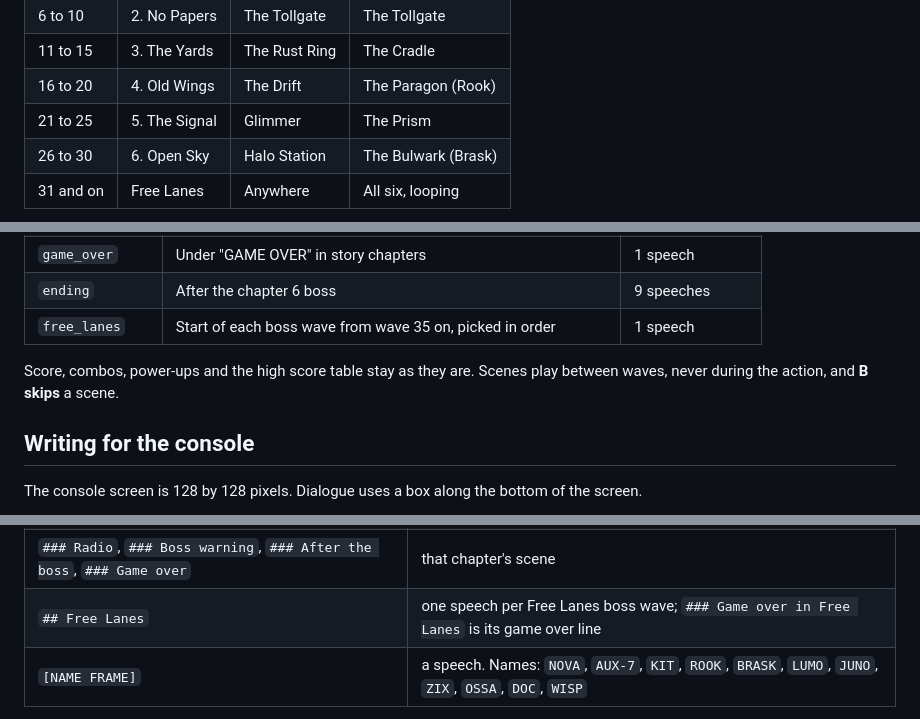
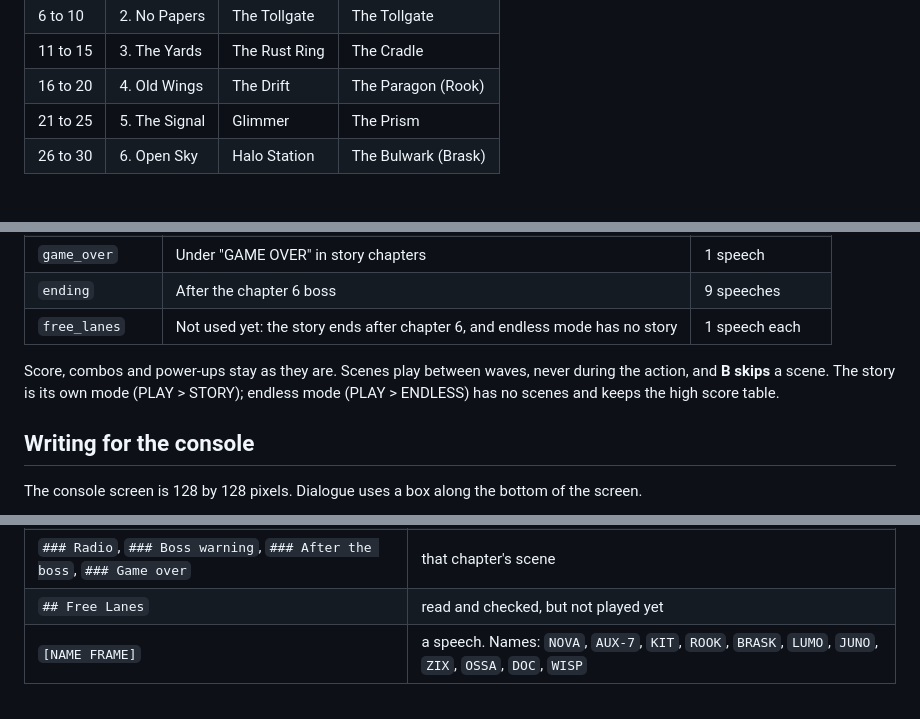
Before and after one commit to chili-chip/chili-space-fighter, a Markdown page: docs/story/index.md, 3 parts joined by grey strips. GitHub-like rendering.

````diff
--- a/docs/story/index.md
+++ b/docs/story/index.md
@@ -66,7 +66,6 @@ The story uses that shape and adds no new gameplay.
 | 16 to 20 | 4. Old Wings | The Drift | The Paragon (Rook) |
 | 21 to 25 | 5. The Signal | Glimmer | The Prism |
 | 26 to 30 | 6. Open Sky | Halo Station | The Bulwark (Brask) |
-| 31 and on | Free Lanes | Anywhere | All six, looping |
 
 ```mermaid
 flowchart LR
@@ -98,9 +97,9 @@ show story.
 | `after_boss` | After a boss dies, before the next wave | 4 to 11 speeches |
 | `game_over` | Under "GAME OVER" in story chapters | 1 speech |
 | `ending` | After the chapter 6 boss | 9 speeches |
-| `free_lanes` | Start of each boss wave from wave 35 on, picked in order | 1 speech |
+| `free_lanes` | Not used yet: the story ends after chapter 6, and endless mode has no story | 1 speech each |
 
-Score, combos, power-ups and the high score table stay as they are. Scenes play between waves, never during the action, and **B skips** a scene.
+Score, combos and power-ups stay as they are. Scenes play between waves, never during the action, and **B skips** a scene. The story is its own mode (PLAY > STORY); endless mode (PLAY > ENDLESS) has no scenes and keeps the high score table.
 
 ## Writing for the console
 
@@ -197,7 +216,7 @@ What the tool reads:
 | `## Intro`, `## Ending` | the intro and ending scenes |
 | `## Chapter N: ...` with `### Chapter card` | the card (first `text` block, 3 lines) and `chapter_start` (second block) |
 | `### Radio`, `### Boss warning`, `### After the boss`, `### Game over` | that chapter's scene |
-| `## Free Lanes` | one speech per Free Lanes boss wave; `### Game over in Free Lanes` is its game over line |
+| `## Free Lanes` | read and checked, but not played yet |
 | `[NAME FRAME]` | a speech. Names: `NOVA`, `AUX-7`, `KIT`, `ROOK`, `BRASK`, `LUMO`, `JUNO`, `ZIX`, `OSSA`, `DOC`, `WISP` |
 
 Prose outside the `text` blocks is for people and is ignored. Any scene can be left out; the game
````
Also changed, not shown: other parts of docs/story/index.md (+28 -8 lines), README.md (+25 -6 lines), docs/story/script.md (+2 -2 lines), docs/story/img/game-modes.png (added), docs/story/img/game-the-end.png (added), 11 other files.
